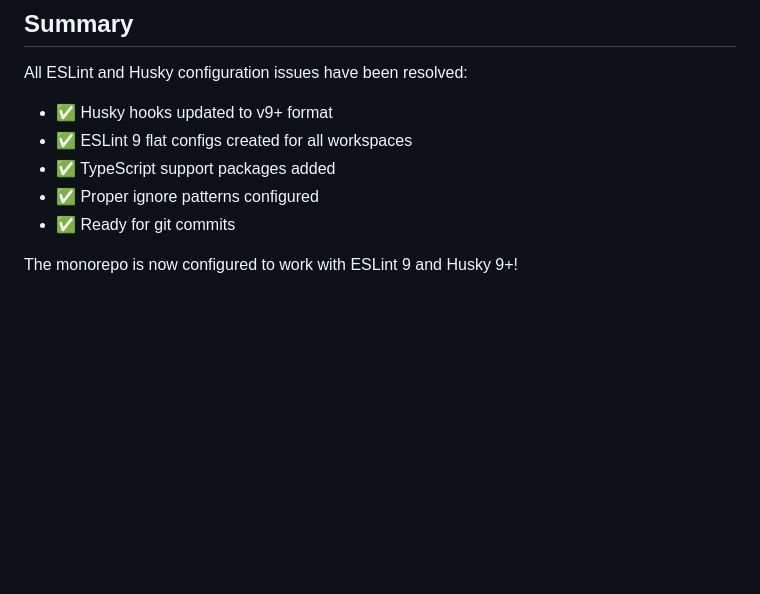
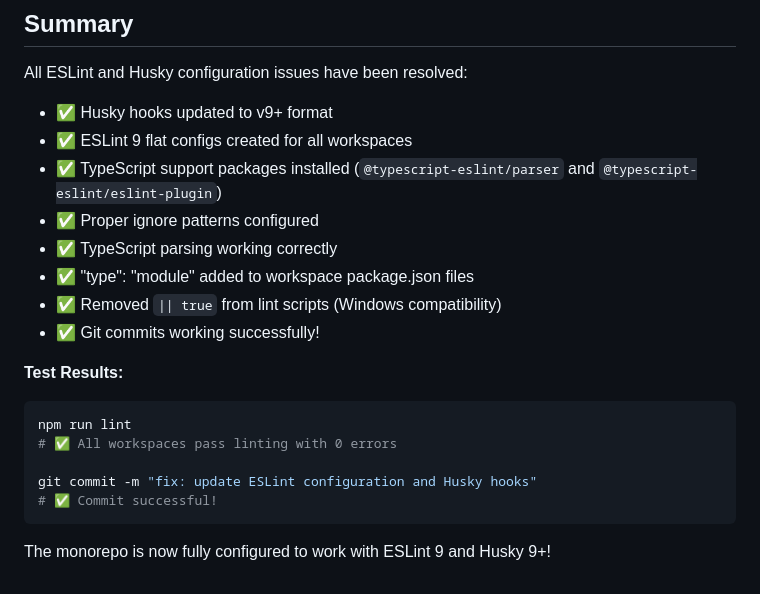
Before and after one commit to syedfasihzaidi480/Biometric-verification-system, a Markdown page: ESLINT_HUSKY_FIX.md, the part around the change. GitHub-like rendering; blank space fills up the shorter version.

````diff
--- a/ESLINT_HUSKY_FIX.md
+++ b/ESLINT_HUSKY_FIX.md
@@ -216,8 +216,20 @@ To add custom ESLint rules, edit the `rules` section in each workspace's `eslint
 All ESLint and Husky configuration issues have been resolved:
 - ✅ Husky hooks updated to v9+ format
 - ✅ ESLint 9 flat configs created for all workspaces
-- ✅ TypeScript support packages added
+- ✅ TypeScript support packages installed (`@typescript-eslint/parser` and `@typescript-eslint/eslint-plugin`)
 - ✅ Proper ignore patterns configured
-- ✅ Ready for git commits
+- ✅ TypeScript parsing working correctly
+- ✅ "type": "module" added to workspace package.json files
+- ✅ Removed `|| true` from lint scripts (Windows compatibility)
+- ✅ Git commits working successfully!
 
-The monorepo is now configured to work with ESLint 9 and Husky 9+!
+**Test Results:**
+```bash
+npm run lint
+# ✅ All workspaces pass linting with 0 errors
+
+git commit -m "fix: update ESLint configuration and Husky hooks"
+# ✅ Commit successful!
+```
+
+The monorepo is now fully configured to work with ESLint 9 and Husky 9+!
````
